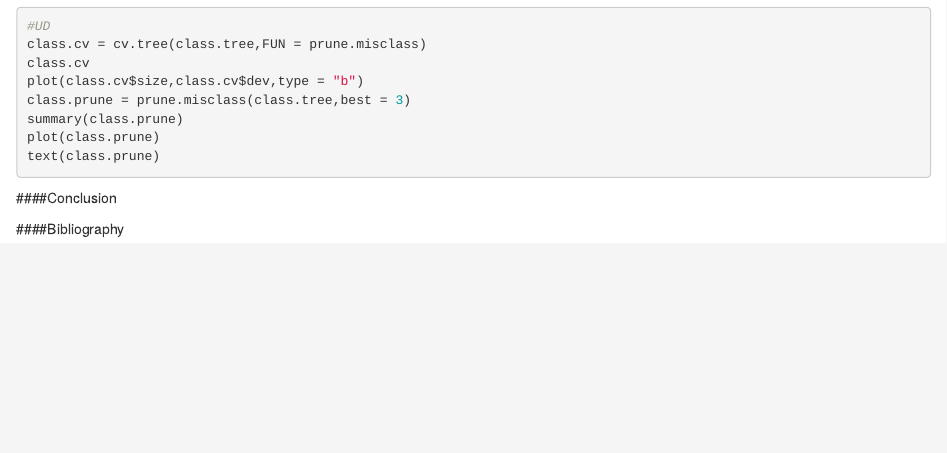
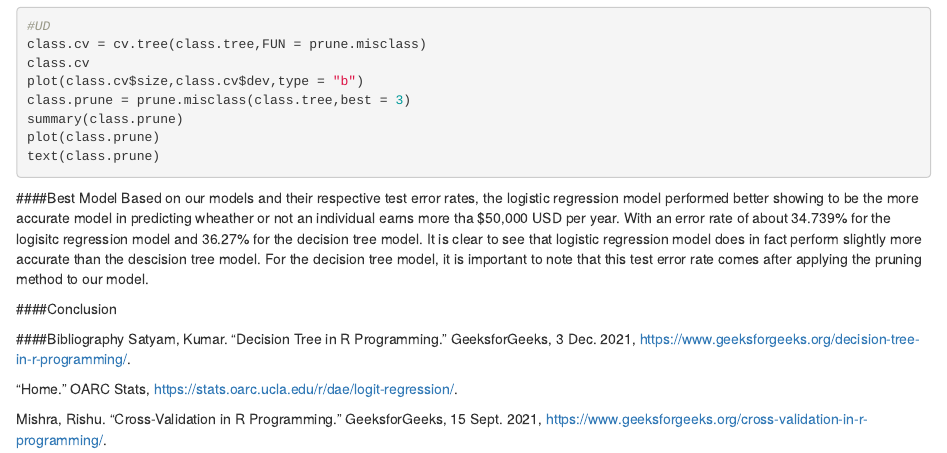
Before and after one commit to math-4322-group-1/project, an R Markdown document (project.Rmd): the page in a window 1100 px wide, from 4780 px down. Rendered offline with R 4.5, knitr and Pandoc, with nearby package versions; the code chunks are not run, so their results and figures are left out; drawn as R Markdown's standard HTML page in place of the format the file asks for; long lines of code are wrapped.

Commit message:
Added Best Model and Biblioography

````diff
--- a/project.Rmd
+++ b/project.Rmd
@@ -265,8 +265,16 @@ plot(class.prune)
 text(class.prune)
 ```
 
+####Best Model
+Based on our models and their respective test error rates, the logistic regression model performed better showing to be the more accurate model in predicting wheather or not an individual earns more tha $50,000 USD per year. With an error rate of about 34.739% for the logisitc regression model and 36.27% for the decision tree model. It is clear to see that logistic regression model does in fact perform slightly more accurate than the descision tree model. For the decision tree model, it is important to note that this test error rate comes after applying the pruning method to our model.
+
 ####Conclusion
 
 
 
 ####Bibliography
+Satyam, Kumar. “Decision Tree in R Programming.” GeeksforGeeks, 3 Dec. 2021, 	https://www.geeksforgeeks.org/decision-tree-in-r-programming/.
+
+“Home.” OARC Stats, https://stats.oarc.ucla.edu/r/dae/logit-regression/.
+
+Mishra, Rishu. “Cross-Validation in R Programming.” GeeksforGeeks, 15 Sept. 2021, 	https://www.geeksforgeeks.org/cross-validation-in-r-programming/.
````
